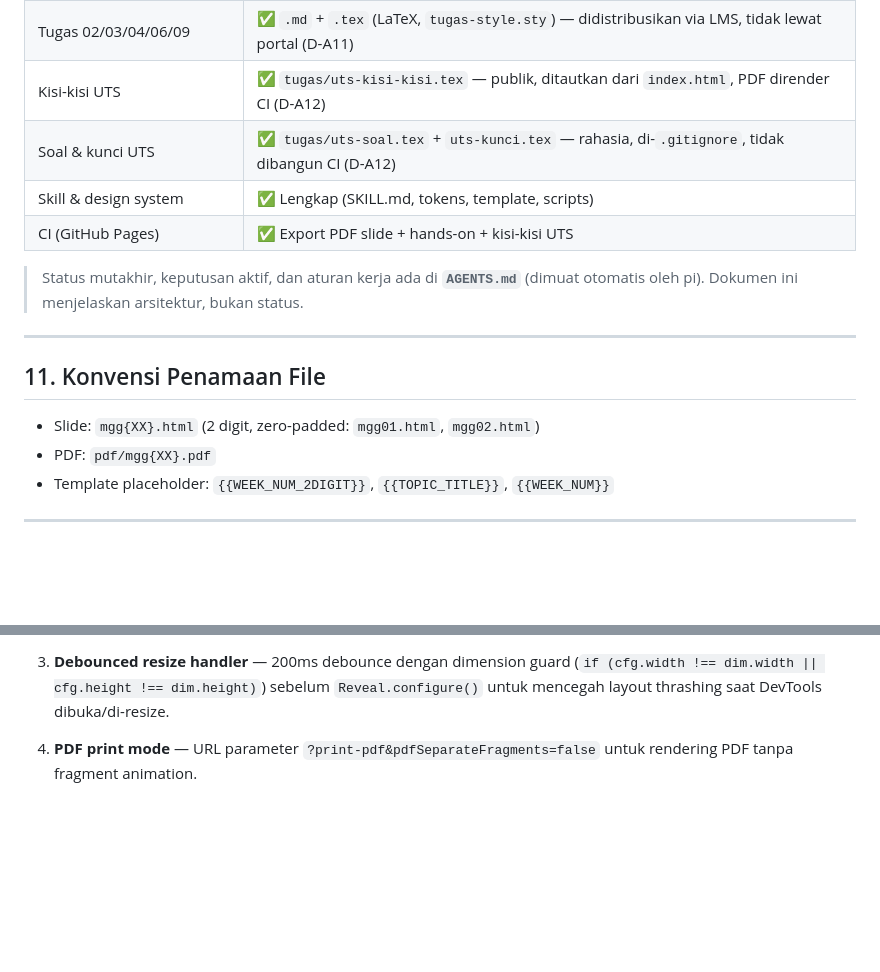
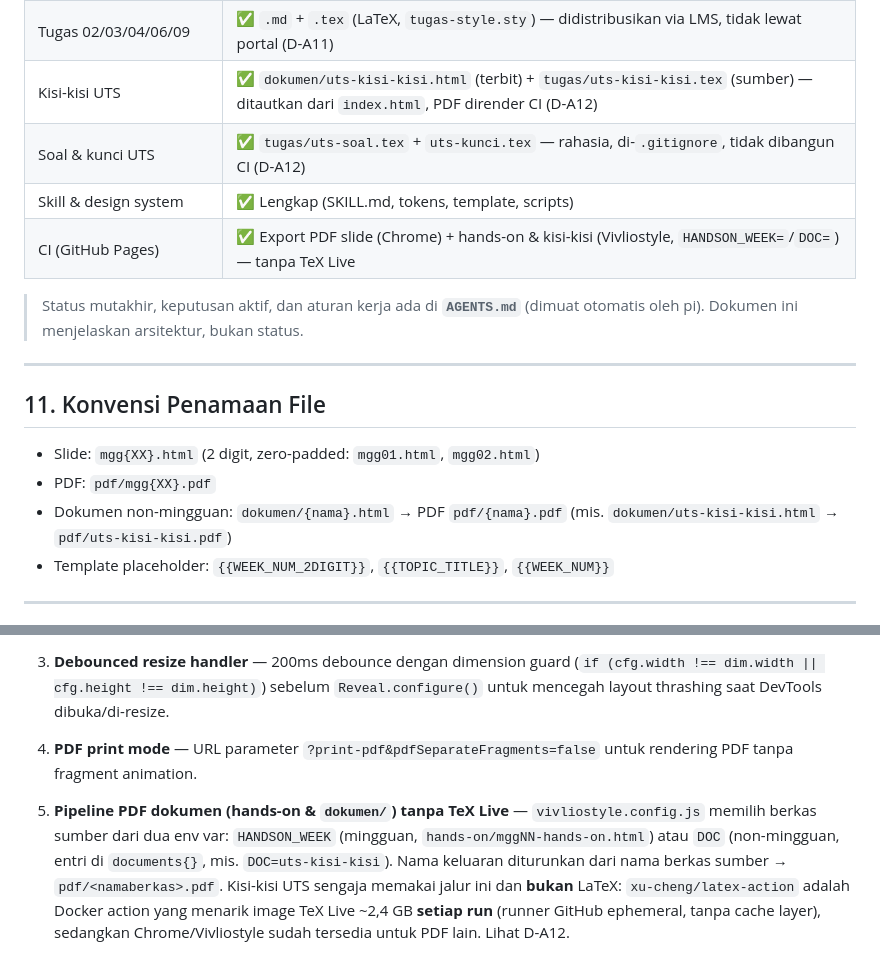
Before and after one commit to iwawiwi/multimodal, a Markdown page: .agents/CODEBASE.md, 2 parts joined by grey strips. Drawn GitHub-style; blank space fills up the shorter version.

```diff
--- a/.agents/CODEBASE.md
+++ b/.agents/CODEBASE.md
@@ -272,10 +272,10 @@ git update-index --no-skip-worktree pdf/mggXX.pdf  # Unskip saat release
 | `mgg08.html` | Milestone (UTS, tanpa deck) |
 | Hands-on 02/03/04/06/09/13 | ✅ `hands-on/mggNN-hands-on.html` |
 | Tugas 02/03/04/06/09 | ✅ `.md` + `.tex` (LaTeX, `tugas-style.sty`) — didistribusikan via LMS, tidak lewat portal (D-A11) |
-| Kisi-kisi UTS | ✅ `tugas/uts-kisi-kisi.tex` — publik, ditautkan dari `index.html`, PDF dirender CI (D-A12) |
+| Kisi-kisi UTS | ✅ `dokumen/uts-kisi-kisi.html` (terbit) + `tugas/uts-kisi-kisi.tex` (sumber) — ditautkan dari `index.html`, PDF dirender CI (D-A12) |
 | Soal & kunci UTS | ✅ `tugas/uts-soal.tex` + `uts-kunci.tex` — rahasia, di-`.gitignore`, tidak dibangun CI (D-A12) |
 | Skill & design system | ✅ Lengkap (SKILL.md, tokens, template, scripts) |
-| CI (GitHub Pages) | ✅ Export PDF slide + hands-on + kisi-kisi UTS |
+| CI (GitHub Pages) | ✅ Export PDF slide (Chrome) + hands-on & kisi-kisi (Vivliostyle, `HANDSON_WEEK=`/`DOC=`) — tanpa TeX Live |
 
 > Status mutakhir, keputusan aktif, dan aturan kerja ada di **`AGENTS.md`**
 > (dimuat otomatis oleh pi). Dokumen ini menjelaskan arsitektur, bukan status.
@@ -286,6 +286,8 @@ git update-index --no-skip-worktree pdf/mggXX.pdf  # Unskip saat release
 
 - Slide: `mgg{XX}.html` (2 digit, zero-padded: `mgg01.html`, `mgg02.html`)
 - PDF: `pdf/mgg{XX}.pdf`
+- Dokumen non-mingguan: `dokumen/{nama}.html` → PDF `pdf/{nama}.pdf`
+  (mis. `dokumen/uts-kisi-kisi.html` → `pdf/uts-kisi-kisi.pdf`)
 - Template placeholder: `{{WEEK_NUM_2DIGIT}}`, `{{TOPIC_TITLE}}`, `{{WEEK_NUM}}`
 
 ---
@@ -299,3 +301,12 @@ git update-index --no-skip-worktree pdf/mggXX.pdf  # Unskip saat release
 3. **Debounced resize handler** — 200ms debounce dengan dimension guard (`if (cfg.width !== dim.width || cfg.height !== dim.height)`) sebelum `Reveal.configure()` untuk mencegah layout thrashing saat DevTools dibuka/di-resize.
 
 4. **PDF print mode** — URL parameter `?print-pdf&pdfSeparateFragments=false` untuk rendering PDF tanpa fragment animation.
+
+5. **Pipeline PDF dokumen (hands-on & `dokumen/`) tanpa TeX Live** —
+   `vivliostyle.config.js` memilih berkas sumber dari dua env var: `HANDSON_WEEK`
+   (mingguan, `hands-on/mggNN-hands-on.html`) atau `DOC` (non-mingguan, entri di
+   `documents{}`, mis. `DOC=uts-kisi-kisi`). Nama keluaran diturunkan dari nama
+   berkas sumber → `pdf/<namaberkas>.pdf`. Kisi-kisi UTS sengaja memakai jalur ini
+   dan **bukan** LaTeX: `xu-cheng/latex-action` adalah Docker action yang menarik
+   image TeX Live ~2,4 GB **setiap run** (runner GitHub ephemeral, tanpa cache
+   layer), sedangkan Chrome/Vivliostyle sudah tersedia untuk PDF lain. Lihat D-A12.
```
Also changed, not shown: AGENTS.md (+38 -5 lines), README.md (+1 -1 lines).
